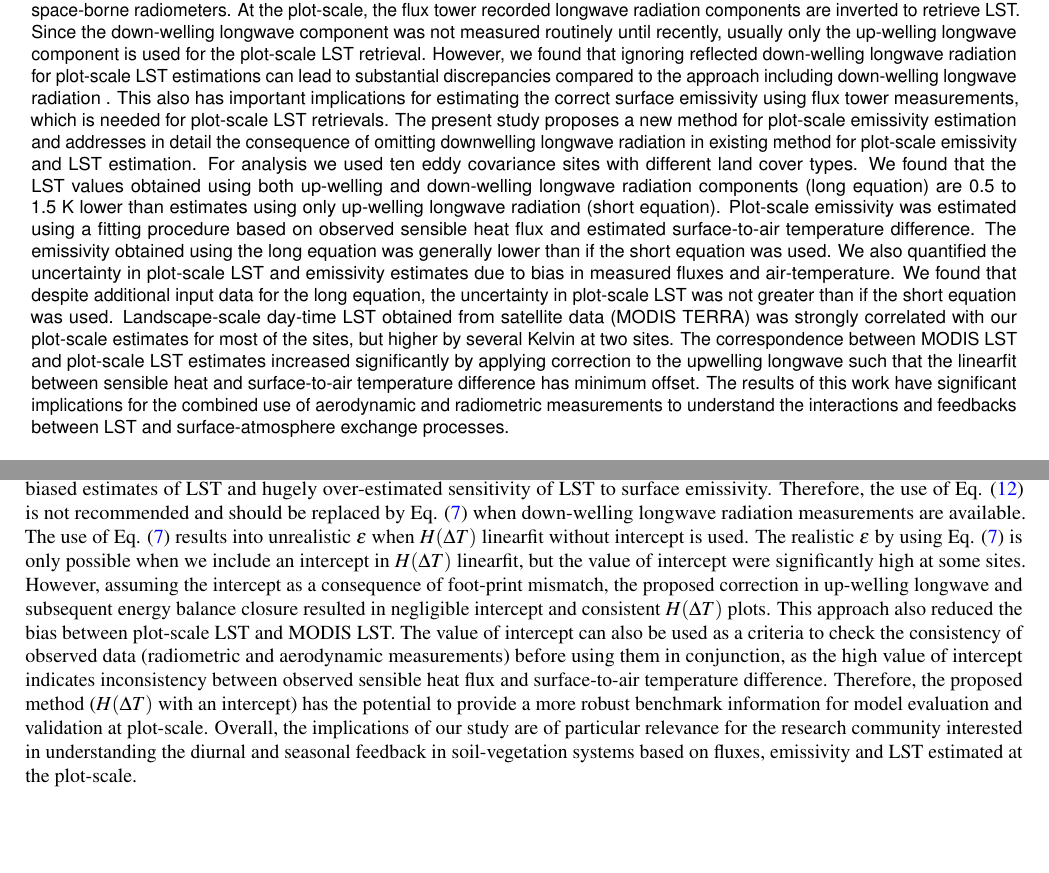
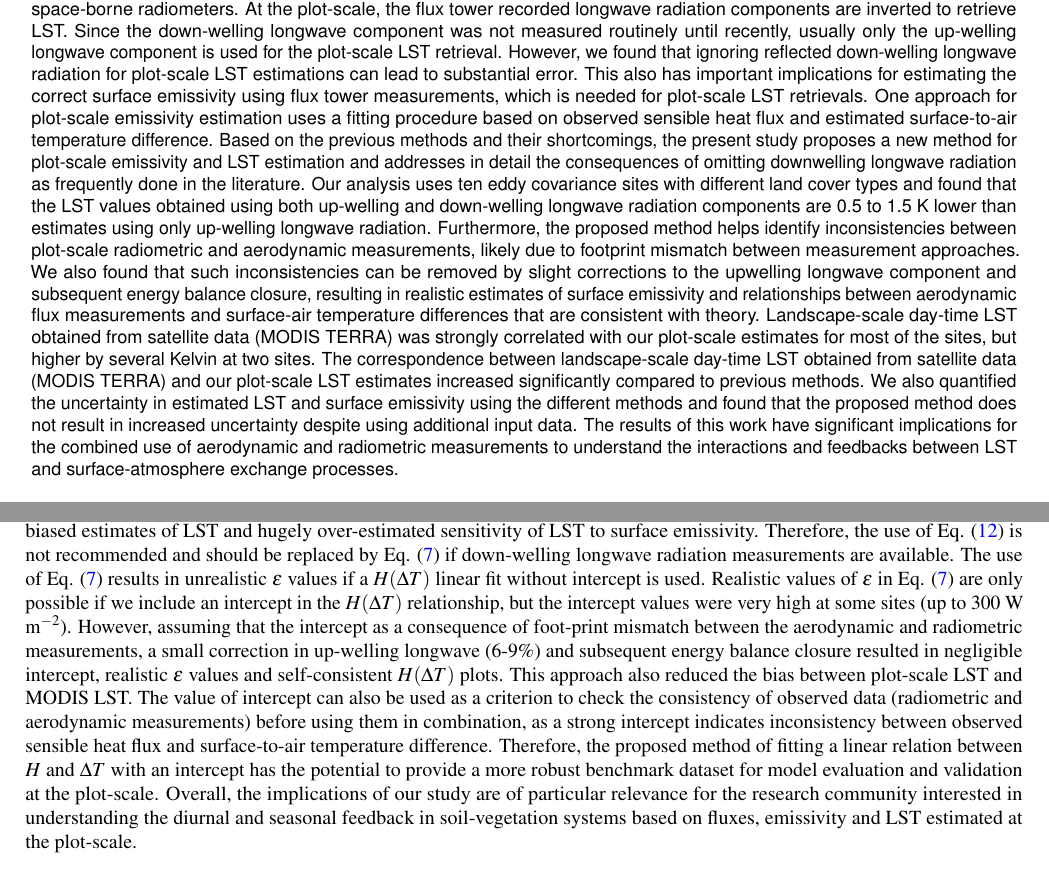
Before and after one commit to gitanjali2022/plot_scale_lst_emissivity, a LaTeX paper (latex/Template for submissions to Scientific Reports (2)/lst_emis_SI_v2.tex): two parts of pages 1 and 10 of 19, joined at a grey line, cut so that both start at the same text, the shorter picture padded with empty space. Compiled offline with pdfLaTeX.

Commit message:
Review abstract and last para of discussion

```diff
--- a/latex/Template for submissions to Scientific Reports (2)/lst_emis_SI_v2.tex
+++ b/latex/Template for submissions to Scientific Reports (2)/lst_emis_SI_v2.tex
@@ -77,7 +77,15 @@
 \begin{abstract}
 %GT changed a bit please read below
 
-Land surface temperature (LST) is a preeminent state variable that controls the energy and water exchange between the Earth’s surface and the atmosphere. At the landscape-scale, LST is derived from thermal infrared radiance measured using space-borne radiometers. At the plot-scale, the flux tower recorded longwave radiation components are inverted to retrieve LST. Since the down-welling longwave component was not measured routinely until recently, usually only the up-welling longwave component is used for the plot-scale LST retrieval. However, we found that ignoring reflected down-welling longwave radiation for plot-scale LST estimations can lead to substantial discrepancies compared to the approach including down-welling longwave radiation . This also has important implications for estimating the correct surface emissivity using flux tower measurements, which is needed for plot-scale LST retrievals. The present study proposes a new method for plot-scale emissivity estimation and addresses in detail the consequence of omitting downwelling longwave radiation in existing method for plot-scale emissivity and LST estimation. For analysis we used ten eddy covariance sites with different land cover types. We found that the LST values obtained using both up-welling and down-welling longwave radiation components (long equation) are 0.5 to 1.5 K lower than estimates using only up-welling longwave radiation (short equation). Plot-scale emissivity was estimated using a fitting procedure based on observed sensible heat flux and estimated surface-to-air temperature difference. The emissivity obtained using the long equation was generally lower than if the short equation was used. We also quantified the uncertainty in plot-scale LST and emissivity estimates due to bias in measured fluxes and air-temperature. We found that despite additional input data for the long equation, the uncertainty in plot-scale LST was not greater than if the short equation was used. Landscape-scale day-time LST obtained from satellite data (MODIS TERRA) was strongly correlated with our plot-scale estimates for most of the sites, but higher by several Kelvin at two sites. The correspondence between MODIS LST and plot-scale LST estimates increased significantly by applying correction to the upwelling longwave such that the linearfit between sensible heat and surface-to-air temperature difference has minimum offset. The results of this work have significant implications for the combined use of aerodynamic and radiometric measurements to understand the interactions and feedbacks between LST and surface-atmosphere exchange processes.
+Land surface temperature (LST) is a preeminent state variable that controls the energy and water exchange between the Earth’s surface and the atmosphere. At the landscape-scale, LST is derived from thermal infrared radiance measured using space-borne radiometers.
+At the plot-scale, the flux tower recorded longwave radiation components are inverted to retrieve LST. Since the down-welling longwave component was not measured routinely until recently, usually only the up-welling longwave component is used for the plot-scale LST retrieval. However, we found that ignoring reflected down-welling longwave radiation for plot-scale LST estimations can lead to substantial error.
+This also has important implications for estimating the correct surface emissivity using flux tower measurements, which is needed for plot-scale LST retrievals. One approach for plot-scale emissivity estimation uses a fitting procedure based on observed sensible heat flux and estimated surface-to-air temperature difference.
+Based on the previous methods and their shortcomings, the present study proposes a new method for plot-scale emissivity and LST estimation and addresses in detail the consequences of omitting downwelling longwave radiation as frequently done in the literature.
+Our analysis uses ten eddy covariance sites with different land cover types and found that the LST values obtained using both up-welling and down-welling longwave radiation components are 0.5 to 1.5 K lower than estimates using only up-welling longwave radiation.
+Furthermore, the proposed method helps identify inconsistencies between plot-scale radiometric and aerodynamic measurements, likely due to footprint mismatch between measurement approaches. We also found that such inconsistencies can be removed by slight corrections to the upwelling longwave component and subsequent energy balance closure, resulting in realistic estimates of surface emissivity and relationships between aerodynamic flux measurements and surface-air temperature differences that are consistent with theory.
+Landscape-scale day-time LST obtained from satellite data (MODIS TERRA) was strongly correlated with our plot-scale estimates for most of the sites, but higher by several Kelvin at two sites. The correspondence between landscape-scale day-time LST obtained from satellite data (MODIS TERRA) and our plot-scale LST estimates increased significantly compared to previous methods. We also quantified the uncertainty in estimated LST and surface emissivity using the different methods and found that the proposed method does not result in increased uncertainty despite using additional input data. The results of this work have significant implications for the combined use of aerodynamic and radiometric measurements to understand the interactions and feedbacks between LST and surface-atmosphere exchange processes.
+
+
 
 \end{abstract}
 \begin{document}
@@ -384,7 +392,7 @@ Note that the fluxes observed at ECS are representative of the composite signal
 
 %GT:summary as discussed please read
 
-In summary, our results reveal that the short equation Eq. (\ref{eq_Tseq}) (neglecting down-welling longwave radiation) leads to biased estimates of LST and hugely over-estimated sensitivity of LST to surface emissivity. Therefore, the use of Eq. (\ref{eq_Tseq}) is not recommended and should be replaced by Eq. (\ref{eq_Tleq}) when down-welling longwave radiation measurements are available. The use of Eq. (\ref{eq_Tleq}) results into unrealistic $\epsilon$ when $H (\Delta T)$ linearfit without intercept is used. The realistic $\epsilon$ by using Eq. (\ref{eq_Tleq}) is only possible when we include an intercept in $H (\Delta T)$ linearfit, but the value of intercept were significantly high at some sites. However, assuming the intercept as a consequence of foot-print mismatch, the proposed correction in up-welling longwave and subsequent energy balance closure resulted in negligible intercept and consistent $H(\Delta T)$ plots. This approach also reduced the bias between plot-scale LST and MODIS LST. The value of intercept can also be used as a criteria to check the consistency of observed data (radiometric and aerodynamic measurements) before using them in conjunction, as the high value of intercept indicates inconsistency between observed sensible heat flux and surface-to-air temperature difference. Therefore, the proposed method ($H (\Delta T)$ with an intercept) has the potential to provide a more robust benchmark information for model evaluation and validation at plot-scale. Overall, the implications of our study are of particular relevance for the research community interested in understanding the diurnal and seasonal feedback in soil-vegetation systems based on fluxes, emissivity and LST estimated at the plot-scale.
+In summary, our results reveal that the short equation Eq. (\ref{eq_Tseq}) (neglecting down-welling longwave radiation) leads to biased estimates of LST and hugely over-estimated sensitivity of LST to surface emissivity. Therefore, the use of Eq. (\ref{eq_Tseq}) is not recommended and should be replaced by Eq. (\ref{eq_Tleq}) if down-welling longwave radiation measurements are available. The use of Eq. (\ref{eq_Tleq}) results in unrealistic $\epsilon$ values if a $H (\Delta T)$ linear fit without intercept is used. Realistic values of $\epsilon$ in Eq. (\ref{eq_Tleq}) are only possible if we include an intercept in the $H (\Delta T)$ relationship, but the intercept values were very high at some sites (up to 300 W m$^{-2}$). However, assuming that the intercept as a consequence of foot-print mismatch between the aerodynamic and radiometric measurements, a small correction in up-welling longwave (6-9\%) and subsequent energy balance closure resulted in negligible intercept, realistic $\epsilon$ values and self-consistent $H(\Delta T)$ plots. This approach also reduced the bias between plot-scale LST and MODIS LST. The value of intercept can also be used as a criterion to check the consistency of observed data (radiometric and aerodynamic measurements) before using them in combination, as a strong intercept indicates inconsistency between observed sensible heat flux and surface-to-air temperature difference. Therefore, the proposed method of fitting a linear relation between $H$ and $\Delta T$ with an intercept has the potential to provide a more robust benchmark dataset for model evaluation and validation at the plot-scale. Overall, the implications of our study are of particular relevance for the research community interested in understanding the diurnal and seasonal feedback in soil-vegetation systems based on fluxes, emissivity and LST estimated at the plot-scale.
 
 
 
```
Also changed, not shown: latex/Template for submissions to Scientific Reports (2)/lst_emis_SI_v2.pdf, 4 other files.
